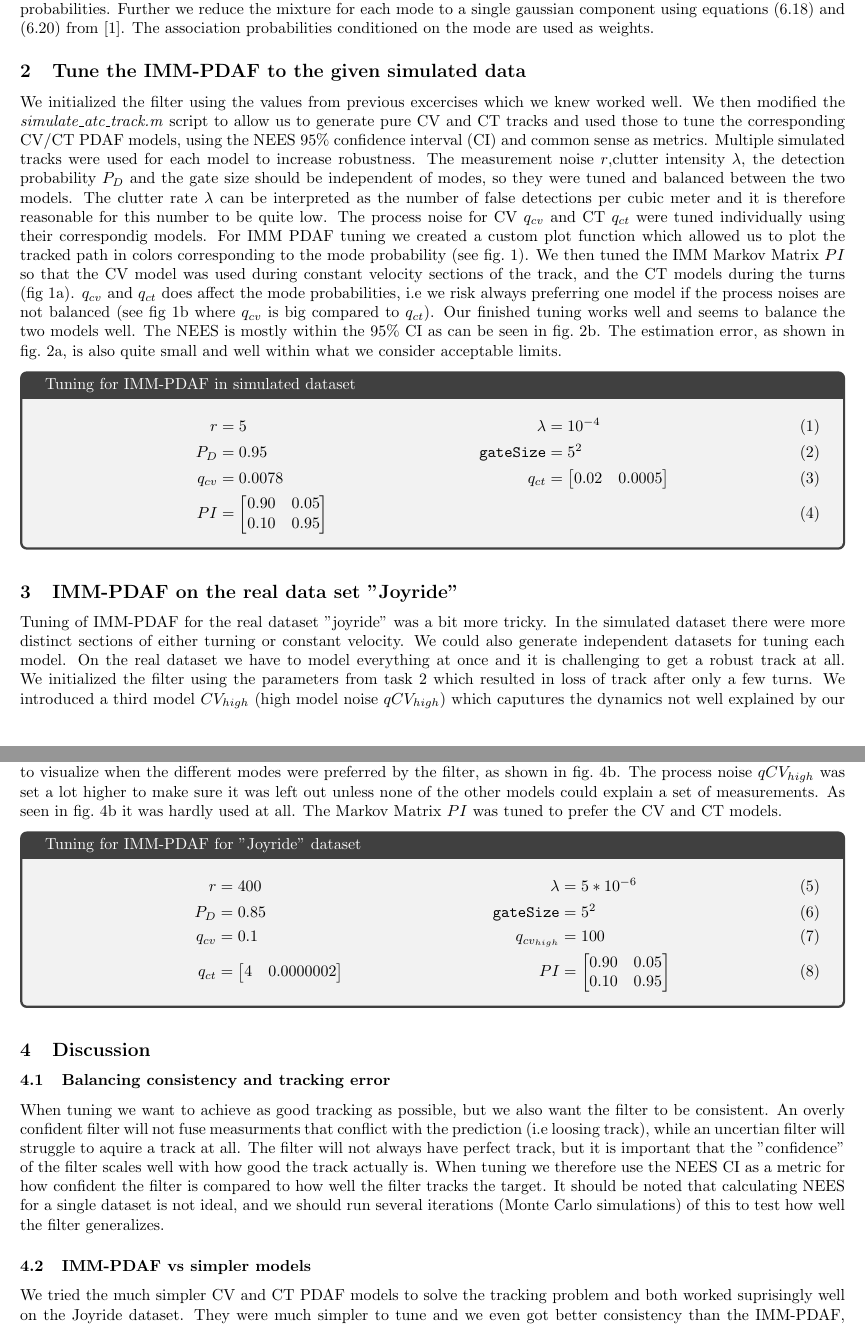
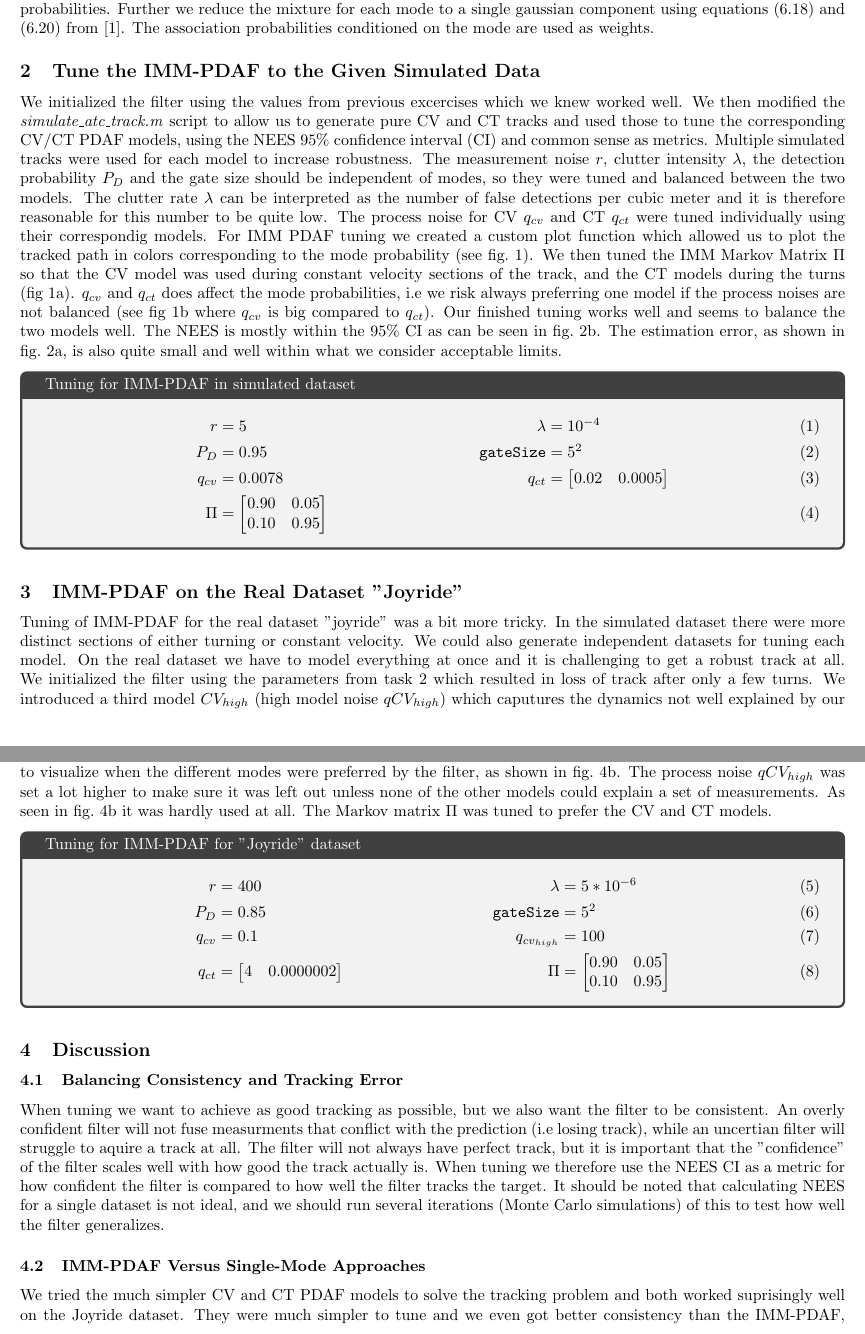
Before and after one commit to HaavardM/ttk4250-sensor-fusion, a LaTeX document (latex/ov.tex, which reads latex/a1discussion.tex, latex/a1task2.tex, latex/a1task3.tex): two parts of pages 2 and 3 of 13, joined at a grey line, cut so that both start at the same text. Compiled offline with pdfLaTeX.

Commit message:
Fix a few typos and capitalize all titles in task 1

```diff
--- a/latex/a1discussion.tex
+++ b/latex/a1discussion.tex
@@ -1,8 +1,8 @@
 \subsection{Discussion}
-\subsubsection{Balancing consistency and tracking error}
-When tuning we want to achieve as good tracking as possible, but we also want the filter to be consistent. An overly confident filter will not fuse measurments that conflict with the prediction (i.e loosing track), while an uncertian filter will struggle to aquire a track at all. The filter will not always have perfect track, but it is important that the "confidence" of the filter scales well with how good the track actually is.
+\subsubsection{Balancing Consistency and Tracking Error}
+When tuning we want to achieve as good tracking as possible, but we also want the filter to be consistent. An overly confident filter will not fuse measurments that conflict with the prediction (i.e losing track), while an uncertian filter will struggle to aquire a track at all. The filter will not always have perfect track, but it is important that the "confidence" of the filter scales well with how good the track actually is.
 When tuning we therefore use the NEES CI as a metric for how confident the filter is compared to how well the filter tracks the target. It should be noted that calculating NEES for a single dataset is not ideal, and we should run several iterations (Monte Carlo simulations) of this to test how well the filter generalizes.
 
-\subsubsection{IMM-PDAF vs simpler models} \label{whyimmpdaf}
+\subsubsection{IMM-PDAF Versus Single-Mode Approaches} \label{whyimmpdaf}
 We tried the much simpler CV and CT PDAF models to solve the tracking problem and both worked suprisingly well on the Joyride dataset. They were much simpler to tune and we even got better consistency than the IMM-PDAF, but with a small increase in tracking error (RMSE). For simple gaussian linear single component models, such as the CV or CT model, the prediction is just a gaussian blob and it is easy to scale the noise input to improve consistency. The IMM-PDAF is obviously more challenging to get consisent due to the mixture of interconnected models. However, it does provide the benefit of better tracking accuracy since it allows the use of specialized models for each scenario which increases our ability to do correct predictions. Intuitively we want to avoid sharing the probability mass too much between multiple models, but rather try to select one filter (one mode) at a time.
 
--- a/latex/a1task2.tex
+++ b/latex/a1task2.tex
@@ -1,12 +1,12 @@
-\subsection{Tune the IMM-PDAF to the given simulated data}
+\subsection{Tune the IMM-PDAF to the Given Simulated Data}
 
-We initialized the filter using the values from previous excercises which we knew worked well. We then modified the \textit{simulate\_atc\_track.m} script to allow us to generate pure CV and CT tracks and used those to tune the corresponding CV/CT PDAF models, using the NEES $95 \%$ confidence interval (CI) and common sense as metrics. Multiple simulated tracks were used for each model to increase robustness. The measurement noise $r$,clutter intensity $\lambda$, the detection probability $P_D$ and the gate size should be independent of modes, so they were tuned and balanced between the two models. The clutter rate $\lambda$ can be interpreted as the number of false detections per cubic meter and it is therefore reasonable for this number to be quite low. The process noise for CV $q_{cv}$ and CT $q_{ct}$ were tuned individually using their correspondig models. For IMM PDAF tuning we created a custom plot function which allowed us to plot the tracked path in colors corresponding to the mode probability (see \cref{fig:task22_modeprob}). We then tuned the IMM Markov Matrix $PI$ so that the CV model was used during constant velocity sections of the track, and the CT models during the turns (fig \ref{fig:task22_modeprob_tuned}). $q_{cv}$ and $q_{ct}$ does affect the mode probabilities, i.e we risk always preferring one model if the process noises are not balanced (see fig \ref{fig:task22_modeprob_highcv} where $q_{cv}$ is big compared to $q_{ct}$). Our finished tuning works well and seems to balance the two models well. The NEES is mostly within the $95\%$ CI as can be seen in \cref{fig:task22_NEES}. The estimation error, as shown in \cref{fig:task22_tracking_error}, is also quite small and well within what we consider acceptable limits.
+We initialized the filter using the values from previous excercises which we knew worked well. We then modified the \textit{simulate\_atc\_track.m} script to allow us to generate pure CV and CT tracks and used those to tune the corresponding CV/CT PDAF models, using the NEES $95 \%$ confidence interval (CI) and common sense as metrics. Multiple simulated tracks were used for each model to increase robustness. The measurement noise $r$, clutter intensity $\lambda$, the detection probability $P_D$ and the gate size should be independent of modes, so they were tuned and balanced between the two models. The clutter rate $\lambda$ can be interpreted as the number of false detections per cubic meter and it is therefore reasonable for this number to be quite low. The process noise for CV $q_{cv}$ and CT $q_{ct}$ were tuned individually using their correspondig models. For IMM PDAF tuning we created a custom plot function which allowed us to plot the tracked path in colors corresponding to the mode probability (see \cref{fig:task22_modeprob}). We then tuned the IMM Markov Matrix $\Pi$ so that the CV model was used during constant velocity sections of the track, and the CT models during the turns (fig \ref{fig:task22_modeprob_tuned}). $q_{cv}$ and $q_{ct}$ does affect the mode probabilities, i.e we risk always preferring one model if the process noises are not balanced (see fig \ref{fig:task22_modeprob_highcv} where $q_{cv}$ is big compared to $q_{ct}$). Our finished tuning works well and seems to balance the two models well. The NEES is mostly within the $95\%$ CI as can be seen in \cref{fig:task22_NEES}. The estimation error, as shown in \cref{fig:task22_tracking_error}, is also quite small and well within what we consider acceptable limits.
 
 \begin{tcolorbox}[ams align, title={Tuning for IMM-PDAF in simulated dataset}]
         r &= 5 & \lambda &= 10^{-4} \label{eq:imm-sim-tuning1} \\
         P_D &= 0.95 & \texttt{gateSize} &= 5^2 \label{eq:imm-sim-tuning2} \\
         q_{cv} &= 0.0078  & q_{ct} &= \begin{bmatrix}0.02 & 0.0005\end{bmatrix} \label{eq:imm-sim-tuning3} \\
-        PI &= \begin{bmatrix}0.90 & 0.05 \\ 0.10 & 0.95\end{bmatrix} \label{eq:imm-sim-tuning4}
+        \Pi &= \begin{bmatrix}0.90 & 0.05 \\ 0.10 & 0.95\end{bmatrix} \label{eq:imm-sim-tuning4}
 \end{tcolorbox}
 
 \begin{figure}
--- a/latex/a1task3.tex
+++ b/latex/a1task3.tex
@@ -1,11 +1,11 @@
-\subsection{IMM-PDAF on the real data set "Joyride"}
+\subsection{IMM-PDAF on the Real Dataset "Joyride"}
 Tuning of IMM-PDAF for the real dataset "joyride" was a bit more tricky. In the simulated dataset there were more distinct sections of either turning or constant velocity. We could also generate independent datasets for tuning each model. On the real dataset we have to model everything at once and it is challenging to get a robust track at all. We initialized the filter using the parameters from task 2 which resulted in loss of track after only a few turns. We introduced a third model $CV_{high}$ (high model noise $qCV_{high}$) which caputures the dynamics not well explained by our CV or CT models. (e.g high linear acceleration). Once we found some values that gave us a complete track we could try an iterative approach to improve NEES and the estimation error. We set an $95\%$ CI for the NEES and tried small variations in all parameters. The clutter rate $\lambda$ and detection probability $P_D$ had to be reduced quite a bit, while the measurement noise $r$ had to be increased to get a robust track. The process noise $qCV$ and $qCT$ also had to be increased quite a bit compared to task 2. When tuning the process noise $qCV$ and $qCT$ we made sure that there was a clear distinction in the mode probabilities between the CV and CT models. The colored track plot from task 2 was also used to visualize when the different modes were preferred by the filter, as shown in \cref{fig:task3_mode_prob_track}. The process noise $qCV_{high}$ was set a lot higher to make sure it was left out unless none of the other models could explain a set of measurements. As seen in \cref{fig:task3_mode_prob_track} it was hardly used at all.
-The Markov Matrix $PI$ was tuned to prefer the CV and CT models.
+The Markov matrix $\Pi$ was tuned to prefer the CV and CT models.
 \begin{tcolorbox}[ams align, title={Tuning for IMM-PDAF for "Joyride" dataset}]
         r &= 400 & \lambda &= 5*10^{-6} \label{eq:imm-real-tuning1} \\
         P_D &= 0.85 & \texttt{gateSize} &= 5^2 \label{eq:imm-real-tuning2} \\
         q_{cv} &= 0.1 & q_{cv_{high}} &= 100 \label{eq:imm-real-tuning3} \\
-        q_{ct} &= \begin{bmatrix}4 & 0.0000002\end{bmatrix} & PI &= \begin{bmatrix}0.90 & 0.05 \\ 0.10 & 0.95\end{bmatrix} \label{eq:imm-real-tuning4}
+        q_{ct} &= \begin{bmatrix}4 & 0.0000002\end{bmatrix} & \Pi &= \begin{bmatrix}0.90 & 0.05 \\ 0.10 & 0.95\end{bmatrix} \label{eq:imm-real-tuning4}
 \end{tcolorbox}
 \begin{figure}
     \centering
```
Also changed, not shown: latex/a1task1.tex (+1 -1 lines), latex/a1discussion.tex (2 more changed lines).
